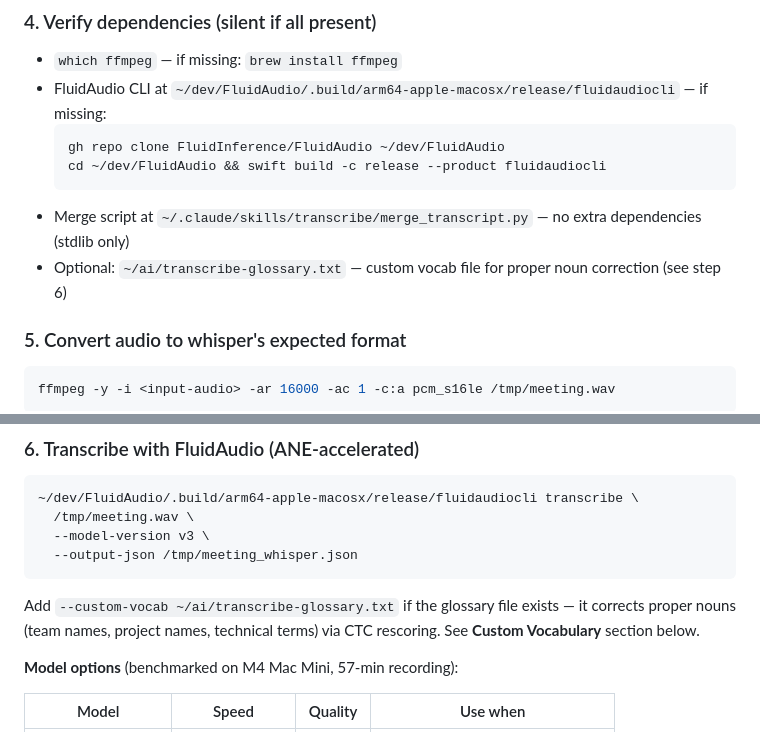
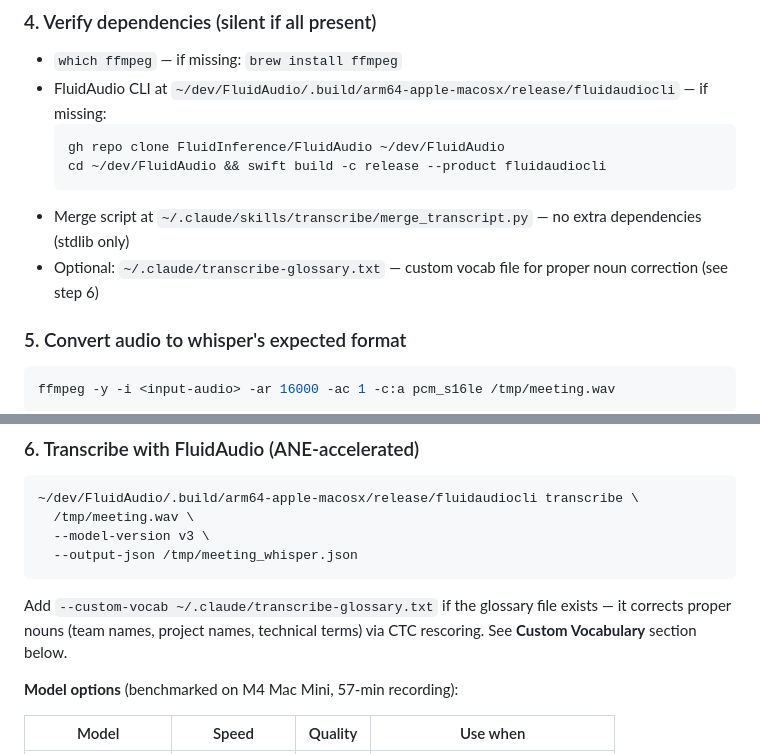
Before and after one commit to kscott/dotfiles, a Markdown page: claude-skills/transcribe/SKILL.md, 2 parts joined by grey strips. Drawn GitHub-style.

````diff
--- a/claude-skills/transcribe/SKILL.md
+++ b/claude-skills/transcribe/SKILL.md
@@ -67,7 +67,7 @@ Do not proceed until confirmed.
   cd ~/dev/FluidAudio && swift build -c release --product fluidaudiocli
   ```
 - Merge script at `~/.claude/skills/transcribe/merge_transcript.py` — no extra dependencies (stdlib only)
-- Optional: `~/ai/transcribe-glossary.txt` — custom vocab file for proper noun correction (see step 6)
+- Optional: `~/.claude/transcribe-glossary.txt` — custom vocab file for proper noun correction (see step 6)
 
 ### 5. Convert audio to whisper's expected format
 
@@ -86,7 +86,7 @@ Works transparently for `.m4a`, `.mp4`, `.mp3`, `.wav`.
   --output-json /tmp/meeting_whisper.json
 ```
 
-Add `--custom-vocab ~/ai/transcribe-glossary.txt` if the glossary file exists — it corrects proper nouns (team names, project names, technical terms) via CTC rescoring. See **Custom Vocabulary** section below.
+Add `--custom-vocab ~/.claude/transcribe-glossary.txt` if the glossary file exists — it corrects proper nouns (team names, project names, technical terms) via CTC rescoring. See **Custom Vocabulary** section below.
 
 **Model options** (benchmarked on M4 Mac Mini, 57-min recording):
 
````
Also changed, not shown: other parts of claude-skills/transcribe/SKILL.md (+6 -5 lines).
